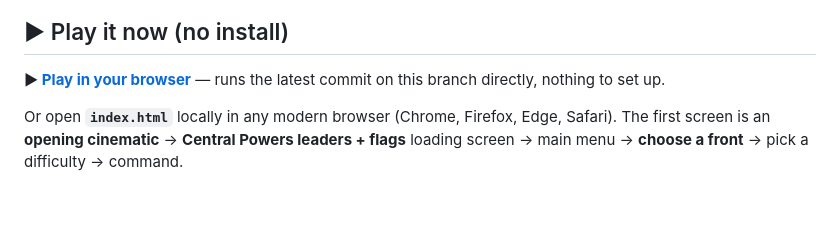
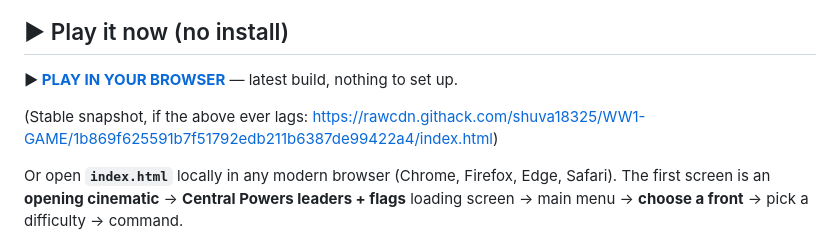
Before and after one commit to shuva18325/WW1-GAME, a Markdown page: README.md, the part around the change. GitHub-like rendering; blank space fills up the shorter version.

Commit message:
Add stable play-link snapshot to README
Co-Authored-By: Claude Opus 4.8 <noreply@anthropic.com>
Claude-Session: https://claude.ai/code/session_01LUfvVagpYcjpj5A323KgJW

```diff
--- a/README.md
+++ b/README.md
@@ -7,7 +7,9 @@ A WW1 **campaign-style real-time strategy game** where you are a **commander / g
 ![The Central Powers — loading screen](assets/loading.png)
 
 ## ▶ Play it now (no install)
-**▶ [Play in your browser](https://raw.githack.com/shuva18325/WW1-GAME/claude/ww1-central-powers-game-skaf1l/index.html)** — runs the latest commit on this branch directly, nothing to set up.
+**▶ [PLAY IN YOUR BROWSER](https://raw.githack.com/shuva18325/WW1-GAME/claude/ww1-central-powers-game-skaf1l/index.html)** — latest build, nothing to set up.
+
+(Stable snapshot, if the above ever lags: <https://rawcdn.githack.com/shuva18325/WW1-GAME/1b869f625591b7f51792edb211b6387de99422a4/index.html>)
 
 Or open **`index.html`** locally in any modern browser (Chrome, Firefox, Edge, Safari).
 The first screen is an **opening cinematic** → **Central Powers leaders + flags** loading screen → main menu → **choose a front** → pick a difficulty → command.
```
